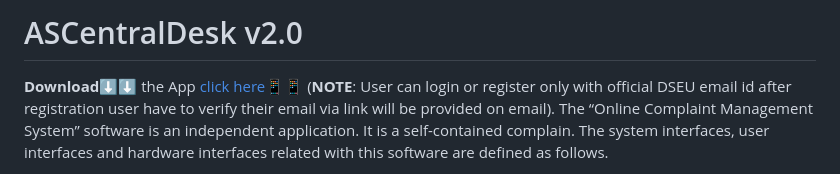
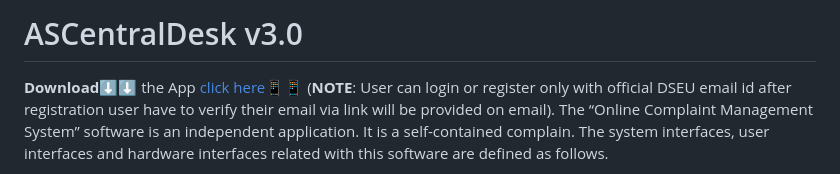
Before and after one commit to Adityashahi4465/ASCentralDesk, a Markdown page: README.md, the part around the change. GitHub-like rendering.

```diff
--- a/README.md
+++ b/README.md
@@ -1,4 +1,4 @@
-# ASCentralDesk v2.0
+# ASCentralDesk v3.0
  **Download⬇️⬇️** the App [click here📱📱](https://drive.google.com/file/d/1SN5V_c4d26h9QWtSSKGuLWQjqY4GjNKG/view?usp=share_link)    (**NOTE**: User can login or register only with official DSEU email id after registration user have to verify their email via link will be provided on email).
 The “Online Complaint Management System” software is an independent application. It is a self-contained complain. The system interfaces, user interfaces and hardware interfaces related with this software are defined as follows.
 
```
